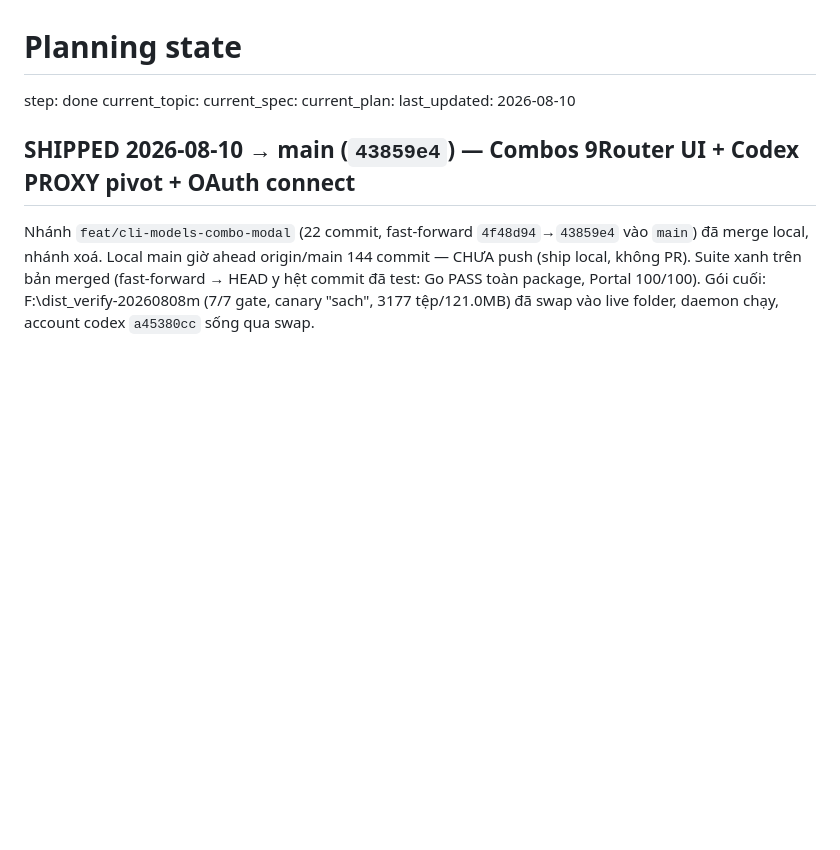
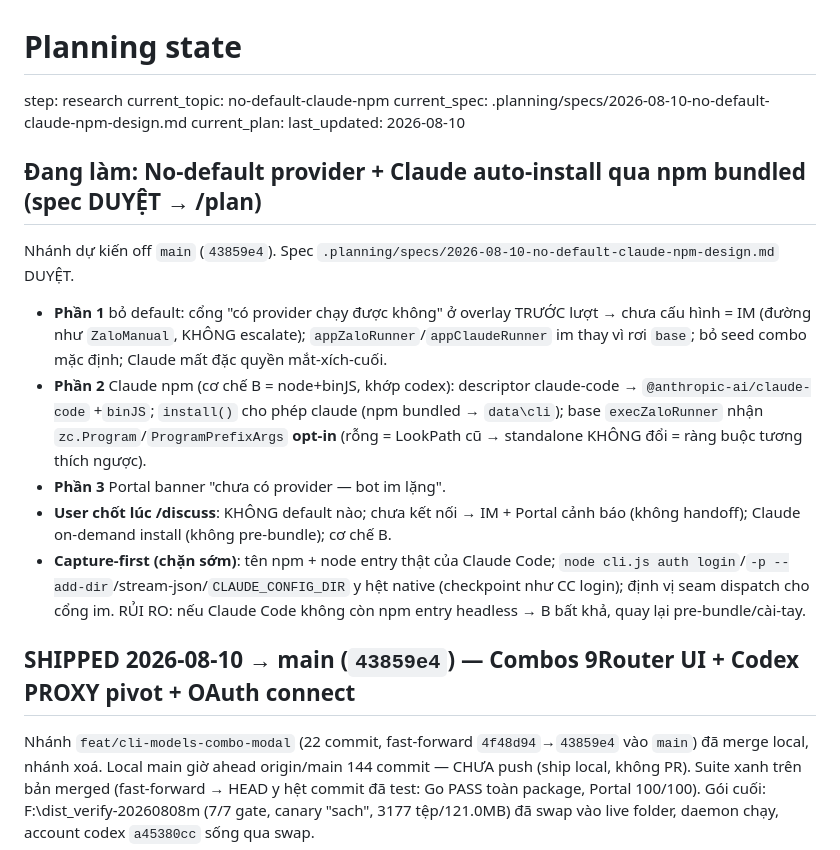
Before and after one commit to boizdeeptry/Zalo-Bot, a Markdown page: .planning/STATE.md, the part around the change. Drawn GitHub-style; blank space fills up the shorter version.

Commit message:
docs: spec — no-default provider + Claude npm auto-install (step: research)

```diff
--- a/.planning/STATE.md
+++ b/.planning/STATE.md
@@ -1,10 +1,26 @@
 # Planning state
 
-step: done
-current_topic:
-current_spec:
+step: research
+current_topic: no-default-claude-npm
+current_spec: .planning/specs/2026-08-10-no-default-claude-npm-design.md
 current_plan:
 last_updated: 2026-08-10
+
+## Đang làm: No-default provider + Claude auto-install qua npm bundled (spec DUYỆT → /plan)
+
+Nhánh dự kiến off `main` (`43859e4`). Spec `.planning/specs/2026-08-10-no-default-claude-npm-design.md` DUYỆT.
+- **Phần 1** bỏ default: cổng "có provider chạy được không" ở overlay TRƯỚC lượt → chưa cấu hình = IM (đường
+  như `ZaloManual`, KHÔNG escalate); `appZaloRunner`/`appClaudeRunner` im thay vì rơi `base`; bỏ seed combo
+  mặc định; Claude mất đặc quyền mắt-xích-cuối.
+- **Phần 2** Claude npm (cơ chế B = node+binJS, khớp codex): descriptor claude-code → `@anthropic-ai/claude-code`
+  +`binJS`; `install()` cho phép claude (npm bundled → `data\cli`); base `execZaloRunner` nhận
+  `zc.Program`/`ProgramPrefixArgs` **opt-in** (rỗng = LookPath cũ → standalone KHÔNG đổi = ràng buộc tương thích ngược).
+- **Phần 3** Portal banner "chưa có provider — bot im lặng".
+- **User chốt lúc /discuss**: KHÔNG default nào; chưa kết nối → IM + Portal cảnh báo (không handoff); Claude
+  on-demand install (không pre-bundle); cơ chế B.
+- **Capture-first (chặn sớm)**: tên npm + node entry thật của Claude Code; `node cli.js auth login`/`-p
+  --add-dir`/stream-json/`CLAUDE_CONFIG_DIR` y hệt native (checkpoint như CC login); định vị seam dispatch
+  cho cổng im. RỦI RO: nếu Claude Code không còn npm entry headless → B bất khả, quay lại pre-bundle/cài-tay.
 
 ## SHIPPED 2026-08-10 → main (`43859e4`) — Combos 9Router UI + Codex PROXY pivot + OAuth connect
 
```
Also changed, not shown: .planning/specs/2026-08-10-no-default-claude-npm-design.md (added, +180 -0 lines).
